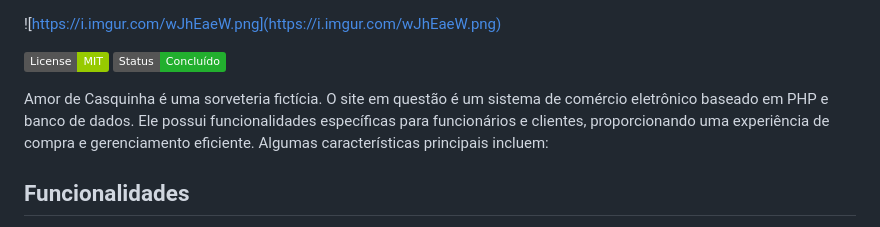
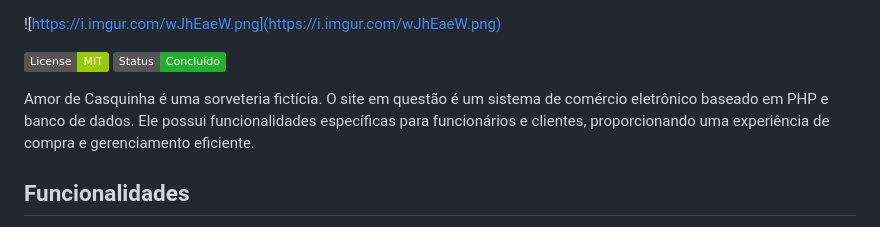
Before and after one commit to gabrieIbarboza/ifsp-fullstack-amor-de-casquinha, a Markdown page: README.md, the part around the change. Rendered like a GitHub page; badges without logos.

```diff
--- a/README.md
+++ b/README.md
@@ -2,7 +2,7 @@
 
 [![MIT License](https://img.shields.io/badge/License-MIT-green.svg)](https://choosealicense.com/licenses/mit/)  [![Status](https://img.shields.io/badge/Status-Conclu%C3%ADdo-%2322af2e?style=flat)](https://choosealicense.com/licenses/mit/)
 
-Amor de Casquinha é uma sorveteria fictícia. O site em questão é um sistema de comércio eletrônico baseado em PHP e banco de dados. Ele possui funcionalidades específicas para funcionários e clientes, proporcionando uma experiência de compra e gerenciamento eficiente. Algumas características principais incluem:
+Amor de Casquinha é uma sorveteria fictícia. O site em questão é um sistema de comércio eletrônico baseado em PHP e banco de dados. Ele possui funcionalidades específicas para funcionários e clientes, proporcionando uma experiência de compra e gerenciamento eficiente.
 
 ## Funcionalidades
 
```
